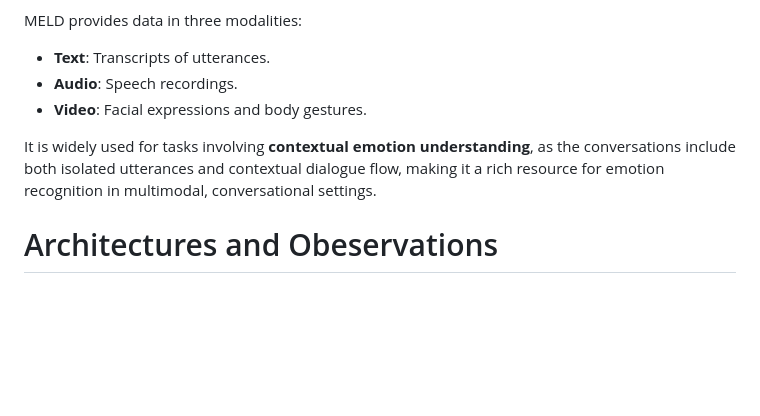
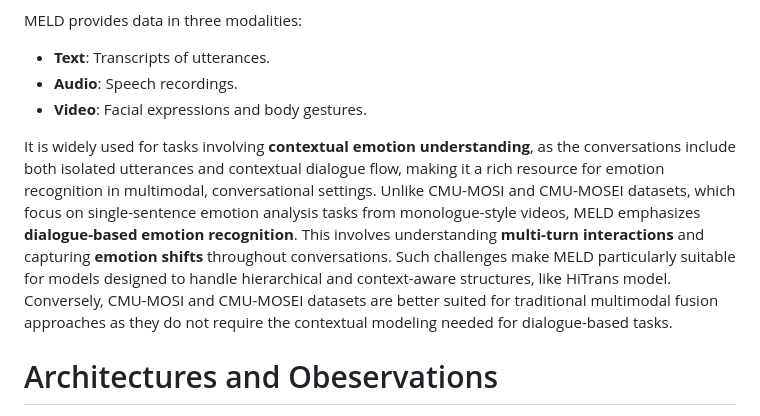
Before and after one commit to M-Jafarkhani/Multimodal-Emotion-Recognition, a Markdown page: README.md, the part around the change. Rendered like a GitHub page; blank space fills up the shorter version.

```diff
--- a/README.md
+++ b/README.md
@@ -21,7 +21,7 @@ MELD provides data in three modalities:
 -   **Audio**: Speech recordings.
 -   **Video**: Facial expressions and body gestures.
 
-It is widely used for tasks involving **contextual emotion understanding**, as the conversations include both isolated utterances and contextual dialogue flow, making it a rich resource for emotion recognition in multimodal, conversational settings.
+It is widely used for tasks involving **contextual emotion understanding**, as the conversations include both isolated utterances and contextual dialogue flow, making it a rich resource for emotion recognition in multimodal, conversational settings. Unlike CMU-MOSI and CMU-MOSEI datasets, which focus on single-sentence emotion analysis tasks from monologue-style videos, MELD emphasizes **dialogue-based emotion recognition**. This involves understanding **multi-turn interactions** and capturing **emotion shifts** throughout conversations. Such challenges make MELD particularly suitable for models designed to handle hierarchical and context-aware structures, like HiTrans model. Conversely, CMU-MOSI and CMU-MOSEI datasets are better suited for traditional multimodal fusion approaches as they do not require the contextual modeling needed for dialogue-based tasks.
 
 # Architectures and Obeservations
 -   **Early Fusion**:
```
